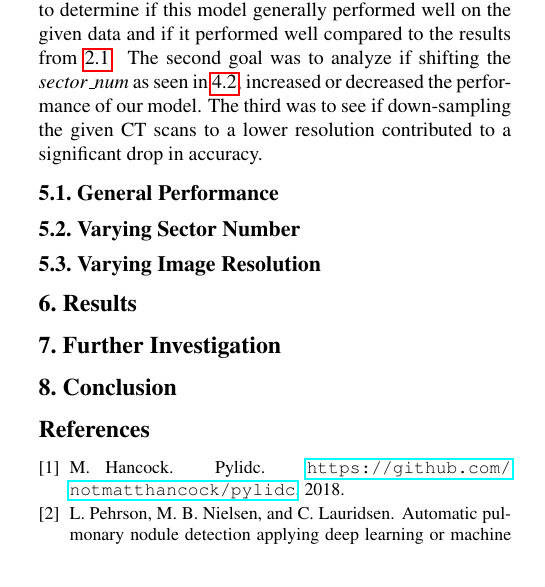
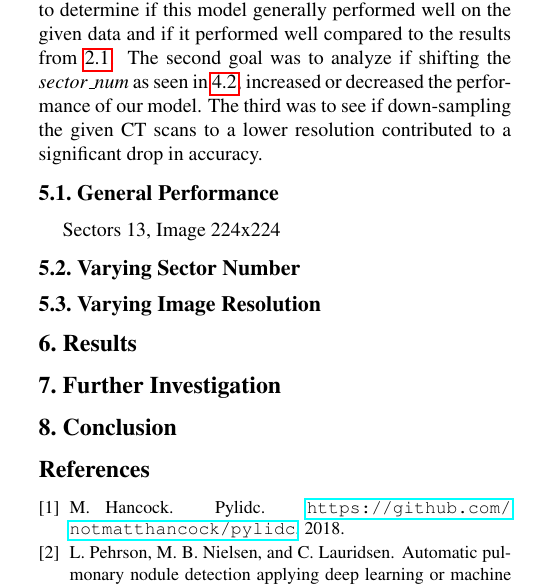
Before and after one commit to kclejeune/lung-tumor-classification, a LaTeX paper (writeup/writeup.tex): part of one column of page 3 of 4, cut so that both start at the same text. Compiled offline with pdfLaTeX.

```diff
--- a/writeup/writeup.tex
+++ b/writeup/writeup.tex
@@ -219,7 +219,7 @@
    given CT scans to a lower resolution contributed to a significant drop in accuracy.
 
    \subsection{General Performance} \label{sec:experiments-general-performance}
-
+        Sectors #13, Image 224x224
    \subsection{Varying Sector Number} \label{sec:experiments-sector}
 
    \subsection{Varying Image Resolution} \label{sec:experiements-res}
```
Also changed, not shown: figs/training_accuracy_13_sector_214_px.png (added), figs/training_accuracy_m0.png (deleted), figs/training_accuracy_m1.png (deleted), figs/training_accuracy_m2.png (deleted), figs/training_accuracy_m3.png (deleted), figs/training_accuracy_m4.png (deleted), figs/training_accuracy_m5.png (deleted), figs/training_accuracy_m6.png (deleted), figs/training_accuracy_m7.png (deleted), figs/training_loss_13_sector_214_px.png (added), figs/training_loss_m0.png (deleted), figs/training_loss_m1.png (deleted), figs/training_loss_m2.png (deleted), figs/training_loss_m3.png (deleted), 4 more files.
